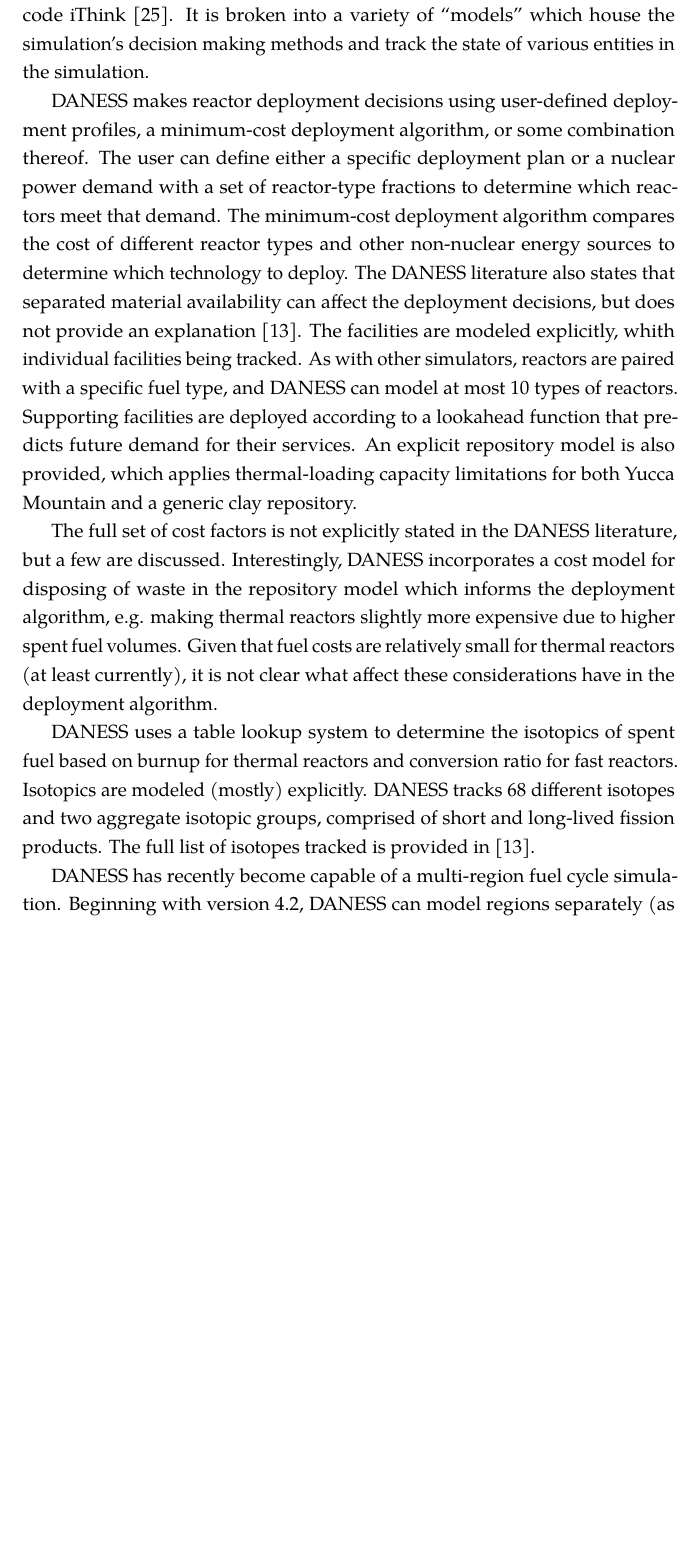
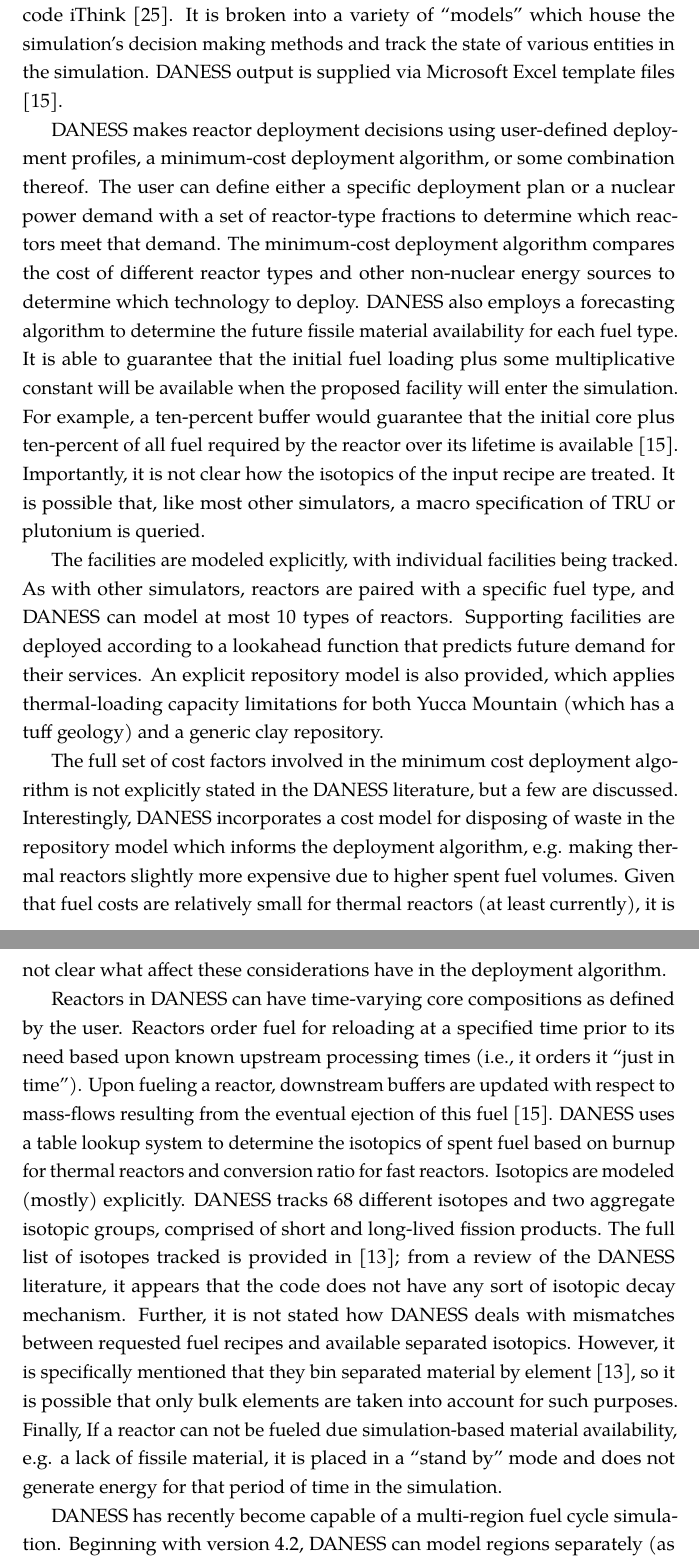
Before and after one commit to gidden/thesis, a LaTeX thesis (prelim/paper/prelim.tex, which reads prelim/paper/chapters/litreview/other-sims.tex): part of page 36 of 63 before the commit and two parts of pages 36 and 37 of 64 after it, the two joined at a grey line, cut so that both start at the same text, the shorter picture padded with empty space. Compiled offline with pdfLaTeX.

Commit message:
finished rough draft of DANESS section and spell checked it. moving on to intro sections after I proof read it

```diff
--- a/prelim/paper/chapters/litreview/other-sims.tex
+++ b/prelim/paper/chapters/litreview/other-sims.tex
@@ -153,7 +153,8 @@ exercises in which the code participates \cite{guerin_benchmark_2009}.
 DANESS is a system dynamics application written in the system dynamics code
 iThink \cite{richmond_ithink_2004}. It is broken into a variety of ``models''
 which house the simulation's decision making methods and track the state of
-various entities in the simulation.
+various entities in the simulation. DANESS output is supplied via Microsoft
+Excel template files \cite{guerin_benchmark_2009}.
 
 DANESS makes reactor deployment decisions using user-defined deployment
 profiles, a minimum-cost deployment algorithm, or some combination thereof. The
@@ -161,30 +162,53 @@ user can define either a specific deployment plan or a nuclear power demand with
 a set of reactor-type fractions to determine which reactors meet that
 demand. The minimum-cost deployment algorithm compares the cost of different
 reactor types and other non-nuclear energy sources to determine which technology
-to deploy. The DANESS literature also states that separated material
-availability can affect the deployment decisions, but does not provide an
-explanation \cite{van_den_durpel_daness_2009}. The facilities are modeled
-explicitly, whith individual facilities being tracked. As with other simulators,
-reactors are paired with a specific fuel type, and DANESS can model at most 10
-types of reactors. Supporting facilities are deployed according to a lookahead
-function that predicts future demand for their services. An explicit repository
-model is also provided, which applies thermal-loading capacity limitations for
-both Yucca Mountain and a generic clay repository.
+to deploy. DANESS also employs a forecasting algorithm to determine the future
+fissile material availability for each fuel type. It is able to guarantee that
+the initial fuel loading plus some multiplicative constant will be available
+when the proposed facility will enter the simulation. For example, a ten-percent
+buffer would guarantee that the initial core plus ten-percent of all fuel
+required by the reactor over its lifetime is available
+\cite{guerin_benchmark_2009}. Importantly, it is not clear how the isotopics of
+the input recipe are treated. It is possible that, like most other simulators, a
+macro specification of TRU or plutonium is queried.
 
-The full set of cost factors is not explicitly stated in the DANESS literature,
-but a few are discussed. Interestingly, DANESS incorporates a cost model for
-disposing of waste in the repository model which informs the deployment
-algorithm, e.g. making thermal reactors slightly more expensive due to higher
-spent fuel volumes. Given that fuel costs are relatively small for thermal
-reactors (at least currently), it is not clear what affect these considerations
-have in the deployment algorithm.
+The facilities are modeled explicitly, with individual facilities being
+tracked. As with other simulators, reactors are paired with a specific fuel
+type, and DANESS can model at most 10 types of reactors. Supporting facilities
+are deployed according to a lookahead function that predicts future demand for
+their services. An explicit repository model is also provided, which applies
+thermal-loading capacity limitations for both Yucca Mountain (which has a tuff
+geology) and a generic clay repository.
 
-DANESS uses a table lookup system to determine the isotopics of spent fuel based
-on burnup for thermal reactors and conversion ratio for fast reactors. Isotopics
-are modeled (mostly) explicitly. DANESS tracks 68 different isotopes and two
-aggregate isotopic groups, comprised of short and long-lived fission
-products. The full list of isotopes tracked is provided
-in \cite{van_den_durpel_daness_2009}.
+The full set of cost factors involved in the minimum cost deployment algorithm
+is not explicitly stated in the DANESS literature, but a few are
+discussed. Interestingly, DANESS incorporates a cost model for disposing of
+waste in the repository model which informs the deployment algorithm,
+e.g. making thermal reactors slightly more expensive due to higher spent fuel
+volumes. Given that fuel costs are relatively small for thermal reactors (at
+least currently), it is not clear what affect these considerations have in the
+deployment algorithm.
+
+Reactors in DANESS can have time-varying core compositions as defined by the
+user. Reactors order fuel for reloading at a specified time prior to its need
+based upon known upstream processing times (i.e., it orders it ``just in
+time''). Upon fueling a reactor, downstream buffers are updated with respect to
+mass-flows resulting from the eventual ejection of this fuel
+\cite{guerin_benchmark_2009}. DANESS uses a table lookup system to determine the
+isotopics of spent fuel based on burnup for thermal reactors and conversion
+ratio for fast reactors. Isotopics are modeled (mostly) explicitly. DANESS
+tracks 68 different isotopes and two aggregate isotopic groups, comprised of
+short and long-lived fission products. The full list of isotopes tracked is
+provided in \cite{van_den_durpel_daness_2009}; from a review of the DANESS
+literature, it appears that the code does not have any sort of isotopic decay
+mechanism. Further, it is not stated how DANESS deals with mismatches between
+requested fuel recipes and available separated isotopics. However, it is
+specifically mentioned that they bin separated material by element
+\cite{van_den_durpel_daness_2009}, so it is possible that only bulk elements are
+taken into account for such purposes. Finally, If a reactor can not be fueled
+due simulation-based material availability, e.g. a lack of fissile material, it
+is placed in a ``stand by'' mode and does not generate energy for that period of
+time in the simulation.
 
 DANESS has recently become capable of a multi-region fuel cycle simulation.
 Beginning with version 4.2, DANESS can model regions separately (as nominally
```
Also changed, not shown: prelim/paper/chapters/litreview/other-sims.tex (2 more changed lines), 1 other file.
